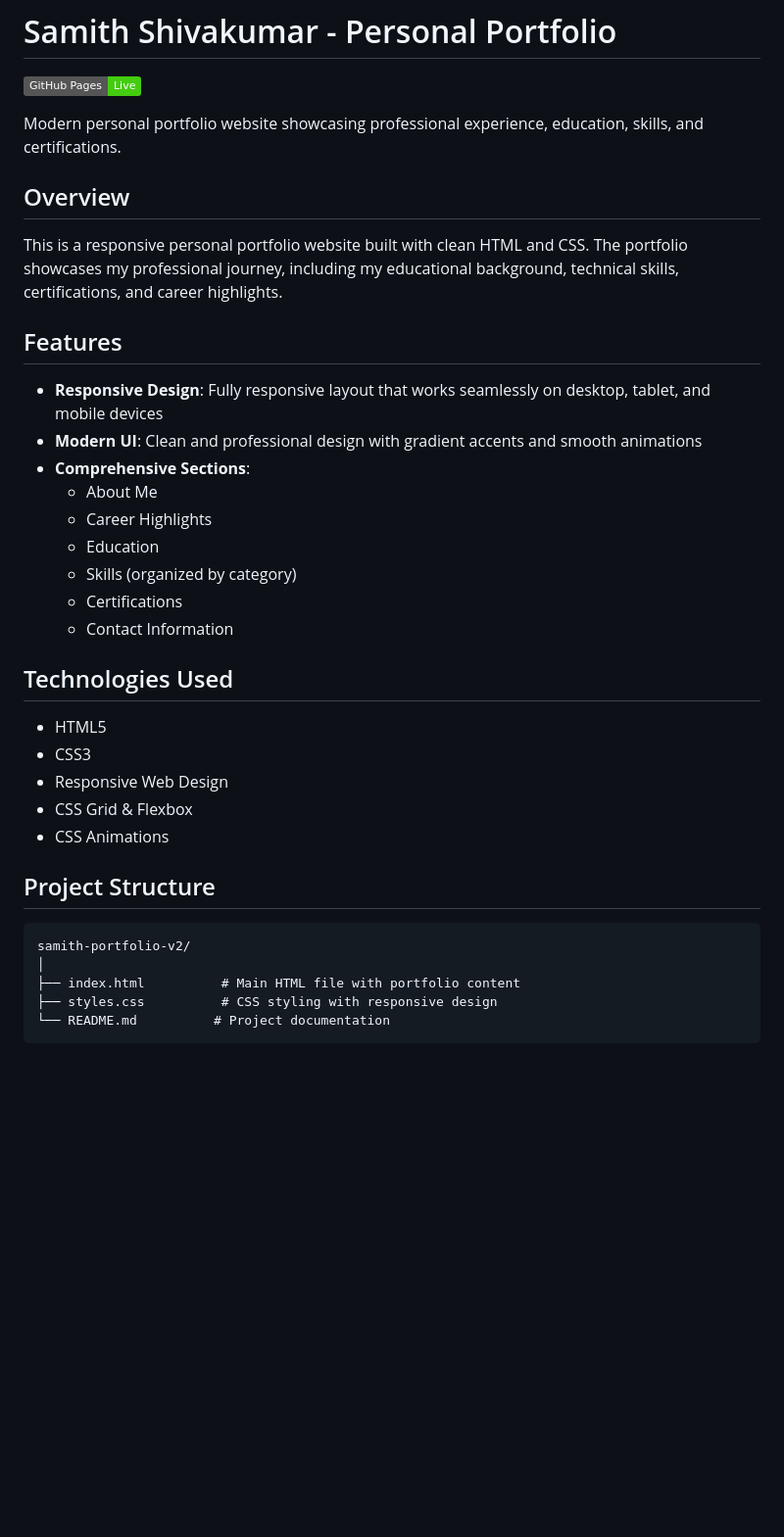
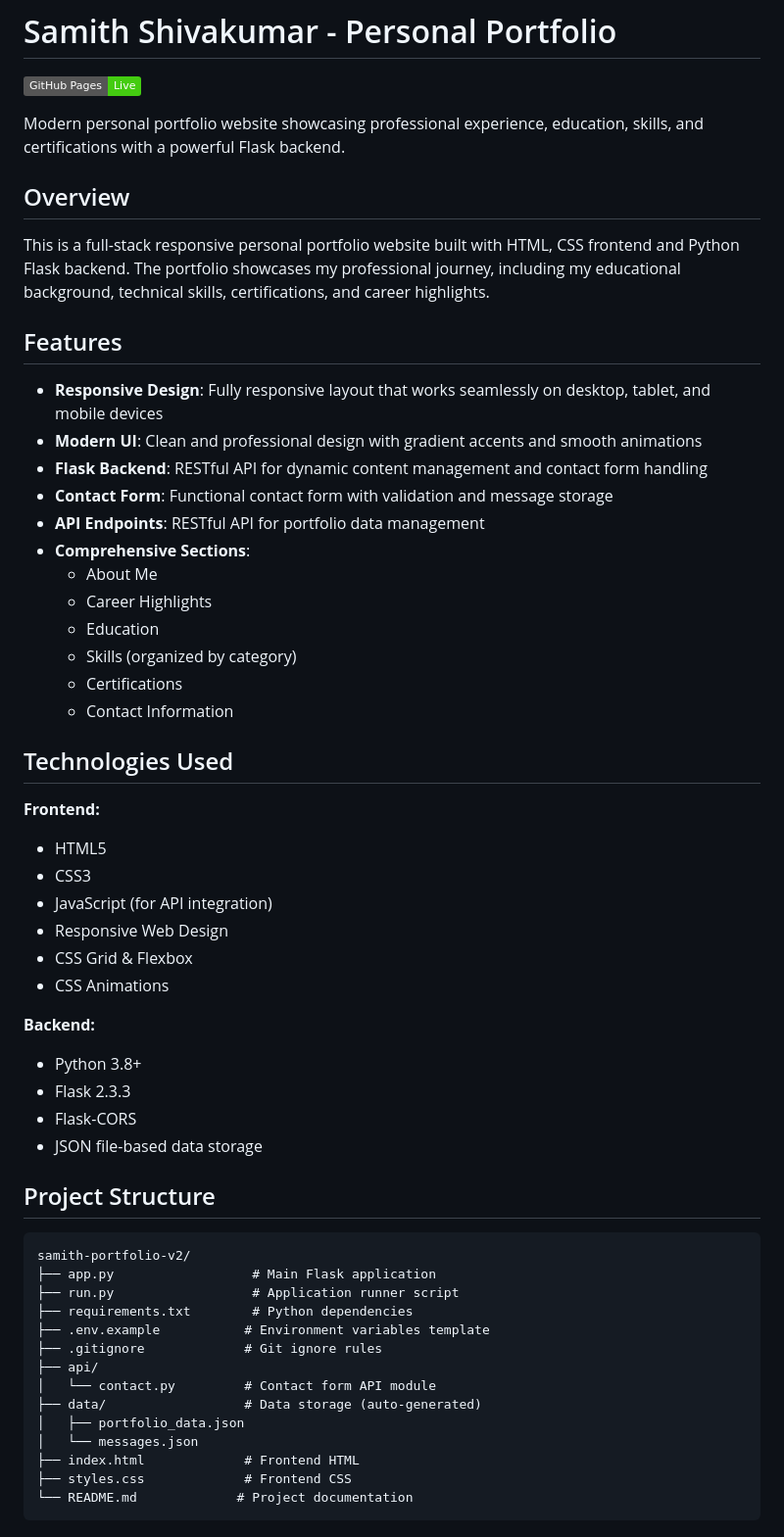
Before and after one commit to Sam29W/samith-portfolio-v2, a Markdown page: README.md, the part around the change printed below. Shown: that part at 98% size. Rendered like a GitHub page; badges without logos; blank space fills up the shorter version.

````diff
--- a/README.md
+++ b/README.md
@@ -2,16 +2,19 @@
 
 [![GitHub Pages](https://img.shields.io/badge/GitHub%20Pages-Live-success)](https://sam29w.github.io/samith-portfolio-v2/)
 
-Modern personal portfolio website showcasing professional experience, education, skills, and certifications.
+Modern personal portfolio website showcasing professional experience, education, skills, and certifications with a powerful Flask backend.
 
 ## Overview
 
-This is a responsive personal portfolio website built with clean HTML and CSS. The portfolio showcases my professional journey, including my educational background, technical skills, certifications, and career highlights.
+This is a full-stack responsive personal portfolio website built with HTML, CSS frontend and Python Flask backend. The portfolio showcases my professional journey, including my educational background, technical skills, certifications, and career highlights.
 
 ## Features
 
 - **Responsive Design**: Fully responsive layout that works seamlessly on desktop, tablet, and mobile devices
 - **Modern UI**: Clean and professional design with gradient accents and smooth animations
+- **Flask Backend**: RESTful API for dynamic content management and contact form handling
+- **Contact Form**: Functional contact form with validation and message storage
+- **API Endpoints**: RESTful API for portfolio data management
 - **Comprehensive Sections**:
   - About Me
   - Career Highlights
@@ -22,17 +25,36 @@ This is a responsive personal portfolio website built with clean HTML and CSS. T
 
 ## Technologies Used
 
+**Frontend:**
 - HTML5
 - CSS3
+- JavaScript (for API integration)
 - Responsive Web Design
 - CSS Grid & Flexbox
 - CSS Animations
+
+**Backend:**
+- Python 3.8+
+- Flask 2.3.3
+- Flask-CORS
+- JSON file-based data storage
 
 ## Project Structure
 
 ```
 samith-portfolio-v2/
-│
-├── index.html          # Main HTML file with portfolio content
-├── styles.css          # CSS styling with responsive design
-└── README.md          # Project documentation
+├── app.py                  # Main Flask application
+├── run.py                  # Application runner script
+├── requirements.txt        # Python dependencies
+├── .env.example           # Environment variables template
+├── .gitignore             # Git ignore rules
+├── api/
+│   └── contact.py         # Contact form API module
+├── data/                  # Data storage (auto-generated)
+│   ├── portfolio_data.json
+│   └── messages.json
+├── index.html             # Frontend HTML
+├── styles.css             # Frontend CSS
+└── README.md             # Project documentation
+```
+
````
Also changed, not shown: other parts of README.md (+114 -33 lines).
